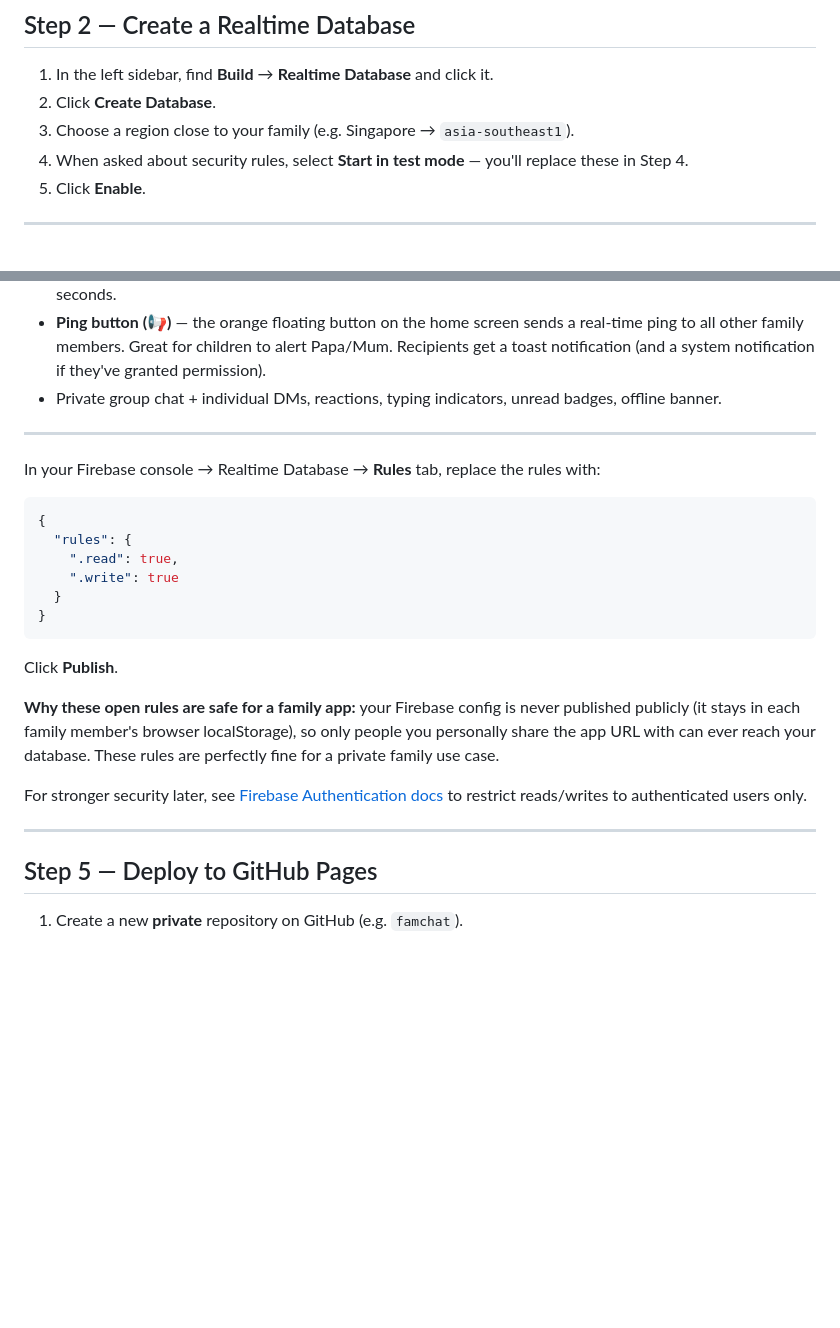
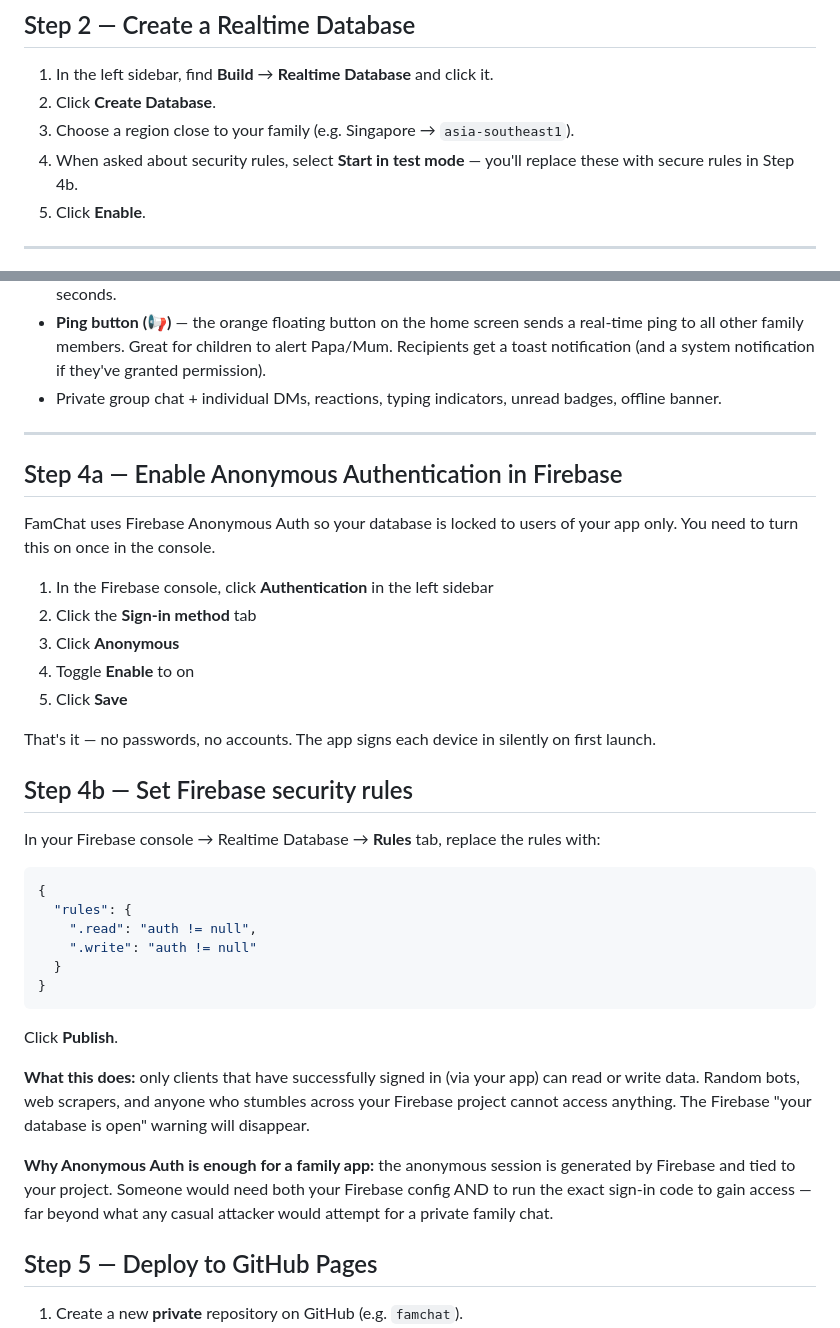
Before and after one commit to leanlifestyle19-cmyk/FamChat, a Markdown page: Readme.md, 2 parts joined by grey strips. GitHub-like rendering; blank space fills up the shorter version.

````diff
--- a/Readme.md
+++ b/Readme.md
@@ -27,7 +27,7 @@ FamChat is a private, WhatsApp-style messaging PWA for one family. It runs entir
 1. In the left sidebar, find **Build** → **Realtime Database** and click it.
 2. Click **Create Database**.
 3. Choose a region close to your family (e.g. Singapore → `asia-southeast1`).
-4. When asked about security rules, select **Start in test mode** — you'll replace these in Step 4.
+4. When asked about security rules, select **Start in test mode** — you'll replace these with secure rules in Step 4b.
 5. Click **Enable**.
 
 ---
@@ -67,26 +67,37 @@ FamChat is a private, WhatsApp-style messaging PWA for one family. It runs entir
 
 ---
 
+## Step 4a — Enable Anonymous Authentication in Firebase
 
+FamChat uses Firebase Anonymous Auth so your database is locked to users of your app only. You need to turn this on once in the console.
+
+1. In the Firebase console, click **Authentication** in the left sidebar
+2. Click the **Sign-in method** tab
+3. Click **Anonymous**
+4. Toggle **Enable** to on
+5. Click **Save**
+
+That's it — no passwords, no accounts. The app signs each device in silently on first launch.
+
+## Step 4b — Set Firebase security rules
 
 In your Firebase console → Realtime Database → **Rules** tab, replace the rules with:
 
 ```json
 {
   "rules": {
-    ".read": true,
-    ".write": true
+    ".read": "auth != null",
+    ".write": "auth != null"
   }
 }
 ```
 
 Click **Publish**.
 
-**Why these open rules are safe for a family app:** your Firebase config is never published publicly (it stays in each family member's browser localStorage), so only people you personally share the app URL with can ever reach your database. These rules are perfectly fine for a private family use case.
+**What this does:** only clients that have successfully signed in (via your app) can read or write data. Random bots, web scrapers, and anyone who stumbles across your Firebase project cannot access anything. The Firebase "your database is open" warning will disappear.
 
-For stronger security later, see [Firebase Authentication docs](https://firebase.google.com/docs/auth) to restrict reads/writes to authenticated users only.
+**Why Anonymous Auth is enough for a family app:** the anonymous session is generated by Firebase and tied to your project. Someone would need both your Firebase config AND to run the exact sign-in code to gain access — far beyond what any casual attacker would attempt for a private family chat.
 
----
 
 ## Step 5 — Deploy to GitHub Pages
 
````
